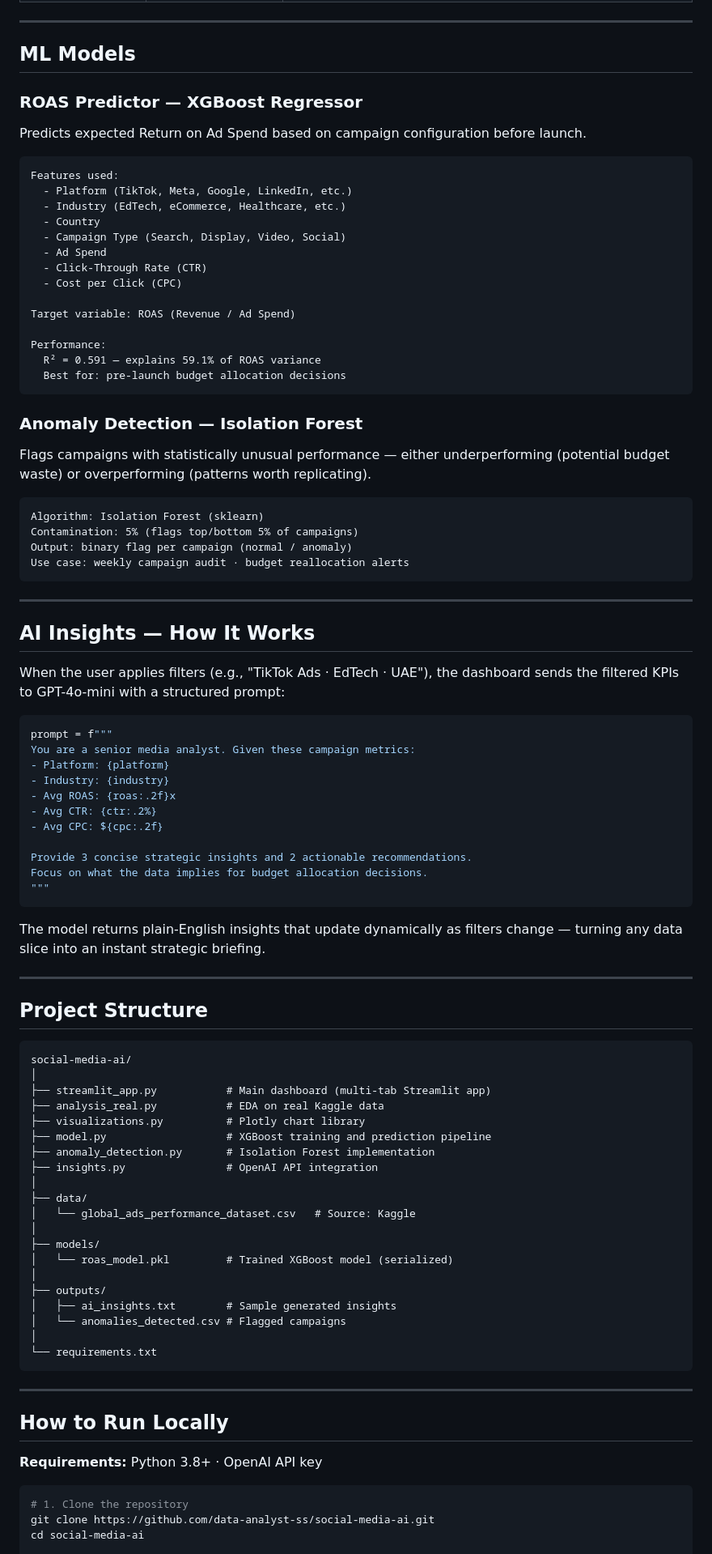
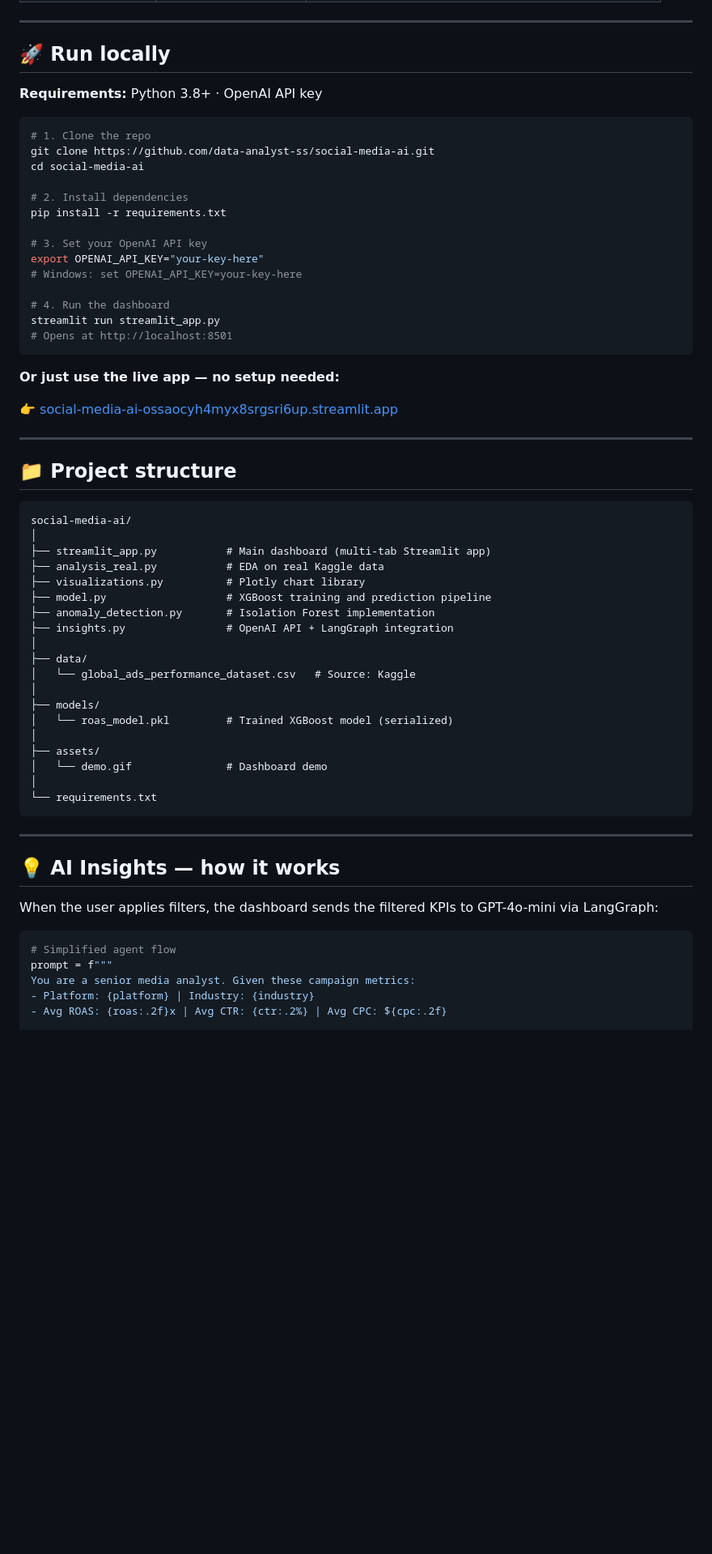
Before and after one commit to data-analyst-ss/social-media-ai, a Markdown page: README.md, the part around one of its changes. Shown at 81% size. GitHub-like rendering; blank space fills up the shorter version.

````diff
--- a/README.md
+++ b/README.md
@@ -85,65 +111,34 @@ Presentation Layer
 
 ---
 
-## ML Models
+## 🚀 Run locally
 
-### ROAS Predictor — XGBoost Regressor
+**Requirements:** Python 3.8+ · OpenAI API key
 
-Predicts expected Return on Ad Spend based on campaign configuration before launch.
+```bash
+# 1. Clone the repo
+git clone https://github.com/data-analyst-ss/social-media-ai.git
+cd social-media-ai
 
-```
-Features used:
-  - Platform (TikTok, Meta, Google, LinkedIn, etc.)
-  - Industry (EdTech, eCommerce, Healthcare, etc.)
-  - Country
-  - Campaign Type (Search, Display, Video, Social)
-  - Ad Spend
-  - Click-Through Rate (CTR)
-  - Cost per Click (CPC)
+# 2. Install dependencies
+pip install -r requirements.txt
 
-Target variable: ROAS (Revenue / Ad Spend)
+# 3. Set your OpenAI API key
+export OPENAI_API_KEY="your-key-here"
+# Windows: set OPENAI_API_KEY=your-key-here
 
-Performance:
-  R² = 0.591 — explains 59.1% of ROAS variance
-  Best for: pre-launch budget allocation decisions
+# 4. Run the dashboard
+streamlit run streamlit_app.py
+# Opens at http://localhost:8501
 ```
 
-### Anomaly Detection — Isolation Forest
+**Or just use the live app — no setup needed:**
 
-Flags campaigns with statistically unusual performance — either underperforming (potential budget waste) or overperforming (patterns worth replicating).
-
-```
-Algorithm: Isolation Forest (sklearn)
-Contamination: 5% (flags top/bottom 5% of campaigns)
-Output: binary flag per campaign (normal / anomaly)
-Use case: weekly campaign audit · budget reallocation alerts
-```
+👉 [social-media-ai-ossaocyh4myx8srgsri6up.streamlit.app](https://social-media-ai-ossaocyh4myx8srgsri6up.streamlit.app)
 
 ---
 
-## AI Insights — How It Works
-
-When the user applies filters (e.g., "TikTok Ads · EdTech · UAE"), the dashboard sends the filtered KPIs to GPT-4o-mini with a structured prompt:
-
-```python
-prompt = f"""
-You are a senior media analyst. Given these campaign metrics:
-- Platform: {platform}
-- Industry: {industry}
-- Avg ROAS: {roas:.2f}x
-- Avg CTR: {ctr:.2%}
-- Avg CPC: ${cpc:.2f}
-
-Provide 3 concise strategic insights and 2 actionable recommendations.
-Focus on what the data implies for budget allocation decisions.
-"""
-```
-
-The model returns plain-English insights that update dynamically as filters change — turning any data slice into an instant strategic briefing.
-
----
-
-## Project Structure
+## 📁 Project structure
 
 ```
 social-media-ai/
@@ -153,7 +148,7 @@ social-media-ai/
 ├── visualizations.py          # Plotly chart library
 ├── model.py                   # XGBoost training and prediction pipeline
 ├── anomaly_detection.py       # Isolation Forest implementation
-├── insights.py                # OpenAI API integration
+├── insights.py                # OpenAI API + LangGraph integration
 │
 ├── data/
 │   └── global_ads_performance_dataset.csv   # Source: Kaggle
@@ -161,21 +156,22 @@ social-media-ai/
 ├── models/
 │   └── roas_model.pkl         # Trained XGBoost model (serialized)
 │
-├── outputs/
-│   ├── ai_insights.txt        # Sample generated insights
-│   └── anomalies_detected.csv # Flagged campaigns
+├── assets/
+│   └── demo.gif               # Dashboard demo
 │
 └── requirements.txt
 ```
 
 ---
 
-## How to Run Locally
+## 💡 AI Insights — how it works
 
-**Requirements:** Python 3.8+ · OpenAI API key
+When the user applies filters, the dashboard sends the filtered KPIs to GPT-4o-mini via LangGraph:
 
-```bash
-# 1. Clone the repository
-git clone https://github.com/data-analyst-ss/social-media-ai.git
-cd social-media-ai
+```python
+# Simplified agent flow
+prompt = f"""
+You are a senior media analyst. Given these campaign metrics:
+- Platform: {platform} | Industry: {industry}
+- Avg ROAS: {roas:.2f}x | Avg CTR: {ctr:.2%} | Avg CPC: ${cpc:.2f}
 
````
Also changed, not shown: other parts of README.md (+96 -86 lines).
